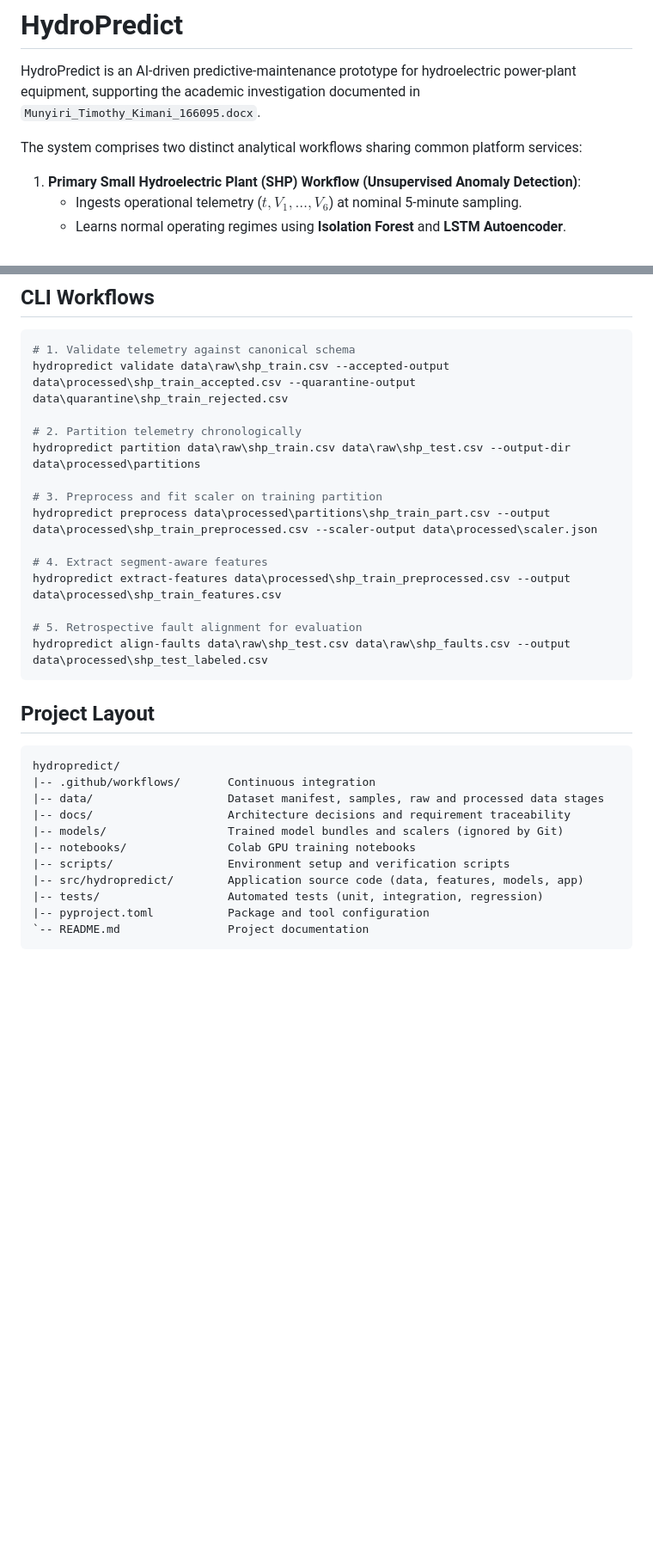
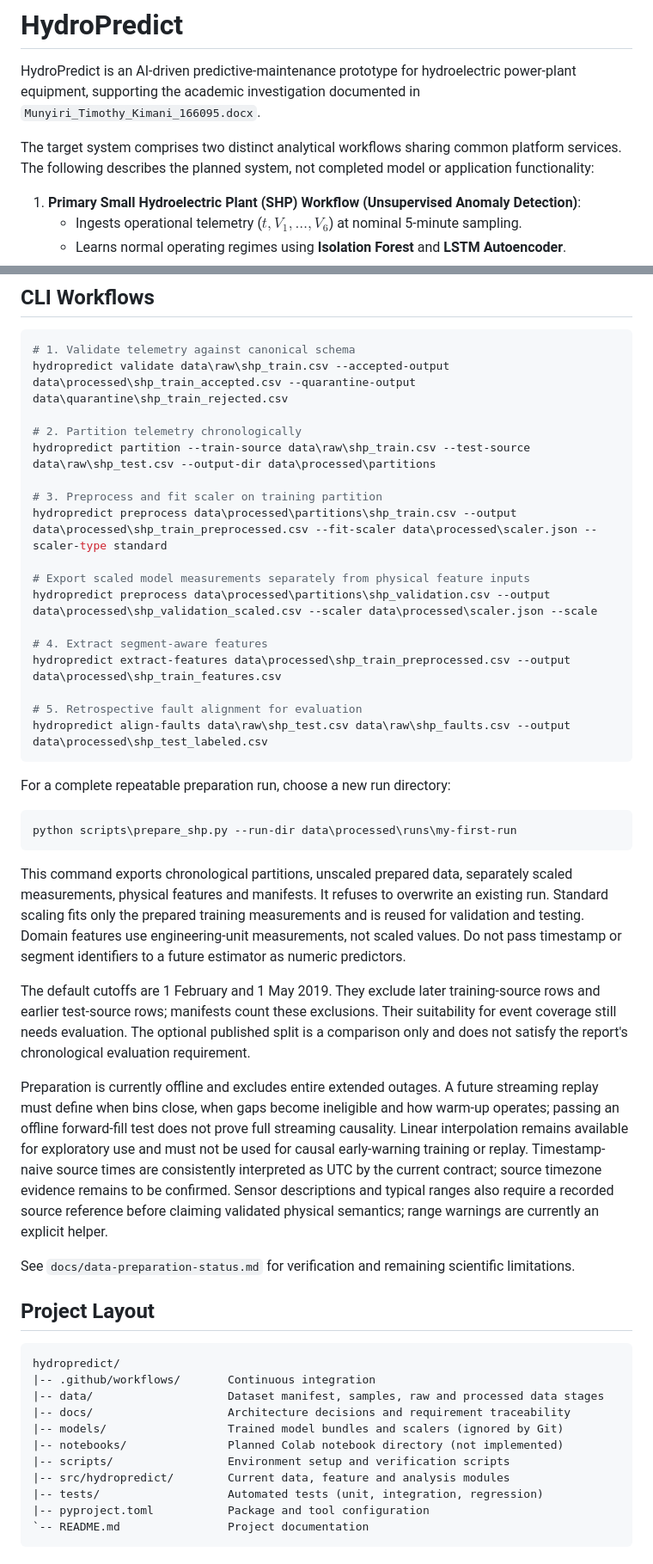
Before and after one commit to timkm-dev/hydropredict, a Markdown page: README.md, 2 parts joined by grey strips. Shown at 86% size. Rendered like a GitHub page; blank space fills up the shorter version.

Commit message:
docs: correct preparation commands and distinguish verified work from roadmap

````diff
--- a/README.md
+++ b/README.md
@@ -2,7 +2,8 @@
 
 HydroPredict is an AI-driven predictive-maintenance prototype for hydroelectric power-plant equipment, supporting the academic investigation documented in `Munyiri_Timothy_Kimani_166095.docx`.
 
-The system comprises two distinct analytical workflows sharing common platform services:
+The target system comprises two distinct analytical workflows sharing common platform services.
+The following describes the planned system, not completed model or application functionality:
 
 1. **Primary Small Hydroelectric Plant (SHP) Workflow (Unsupervised Anomaly Detection)**:
    - Ingests operational telemetry ($t, V_1, \dots, V_6$) at nominal 5-minute sampling.
@@ -54,10 +66,13 @@ Run all development checks (Ruff format, Ruff lint, Mypy strict types, Pytest):
 hydropredict validate data\raw\shp_train.csv --accepted-output data\processed\shp_train_accepted.csv --quarantine-output data\quarantine\shp_train_rejected.csv
 
 # 2. Partition telemetry chronologically
-hydropredict partition data\raw\shp_train.csv data\raw\shp_test.csv --output-dir data\processed\partitions
+hydropredict partition --train-source data\raw\shp_train.csv --test-source data\raw\shp_test.csv --output-dir data\processed\partitions
 
 # 3. Preprocess and fit scaler on training partition
-hydropredict preprocess data\processed\partitions\shp_train_part.csv --output data\processed\shp_train_preprocessed.csv --scaler-output data\processed\scaler.json
+hydropredict preprocess data\processed\partitions\shp_train.csv --output data\processed\shp_train_preprocessed.csv --fit-scaler data\processed\scaler.json --scaler-type standard
+
+# Export scaled model measurements separately from physical feature inputs
+hydropredict preprocess data\processed\partitions\shp_validation.csv --output data\processed\shp_validation_scaled.csv --scaler data\processed\scaler.json --scale
 
 # 4. Extract segment-aware features
 hydropredict extract-features data\processed\shp_train_preprocessed.csv --output data\processed\shp_train_features.csv
@@ -65,6 +80,34 @@ hydropredict extract-features data\processed\shp_train_preprocessed.csv --output
 # 5. Retrospective fault alignment for evaluation
 hydropredict align-faults data\raw\shp_test.csv data\raw\shp_faults.csv --output data\processed\shp_test_labeled.csv
 ```
+
+For a complete repeatable preparation run, choose a new run directory:
+
+```powershell
+python scripts\prepare_shp.py --run-dir data\processed\runs\my-first-run
+```
+
+This command exports chronological partitions, unscaled prepared data, separately scaled
+measurements, physical features and manifests. It refuses to overwrite an existing run.
+Standard scaling fits only the prepared training measurements and is reused for validation
+and testing. Domain features use engineering-unit measurements, not scaled values.
+Do not pass timestamp or segment identifiers to a future estimator as numeric predictors.
+
+The default cutoffs are 1 February and 1 May 2019. They exclude later training-source
+rows and earlier test-source rows; manifests count these exclusions. Their suitability
+for event coverage still needs evaluation. The optional published split is a comparison
+only and does not satisfy the report's chronological evaluation requirement.
+
+Preparation is currently offline and excludes entire extended outages. A future streaming
+replay must define when bins close, when gaps become ineligible and how warm-up operates;
+passing an offline forward-fill test does not prove full streaming causality.
+Linear interpolation remains available for exploratory use and must not be used for
+causal early-warning training or replay. Timestamp-naive source times are consistently
+interpreted as UTC by the current contract; source timezone evidence remains to be confirmed.
+Sensor descriptions and typical ranges also require a recorded source reference before
+claiming validated physical semantics; range warnings are currently an explicit helper.
+
+See `docs/data-preparation-status.md` for verification and remaining scientific limitations.
 
 ## Project Layout
 
@@ -74,9 +117,9 @@ hydropredict/
 |-- data/                    Dataset manifest, samples, raw and processed data stages
 |-- docs/                    Architecture decisions and requirement traceability
 |-- models/                  Trained model bundles and scalers (ignored by Git)
-|-- notebooks/               Colab GPU training notebooks
+|-- notebooks/               Planned Colab notebook directory (not implemented)
 |-- scripts/                 Environment setup and verification scripts
-|-- src/hydropredict/        Application source code (data, features, models, app)
+|-- src/hydropredict/        Current data, feature and analysis modules
 |-- tests/                   Automated tests (unit, integration, regression)
 |-- pyproject.toml           Package and tool configuration
 `-- README.md                Project documentation
````
Also changed, not shown: other parts of README.md (+14 -3 lines), docs/data-preparation-status.md (added, +52 -0 lines).
